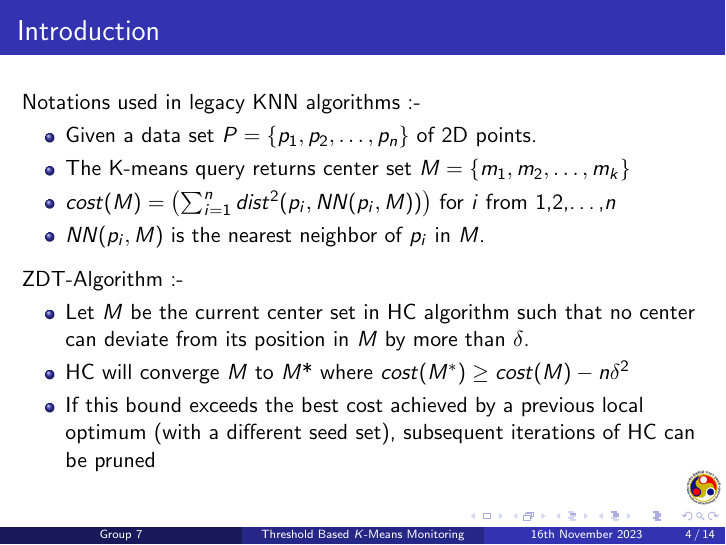
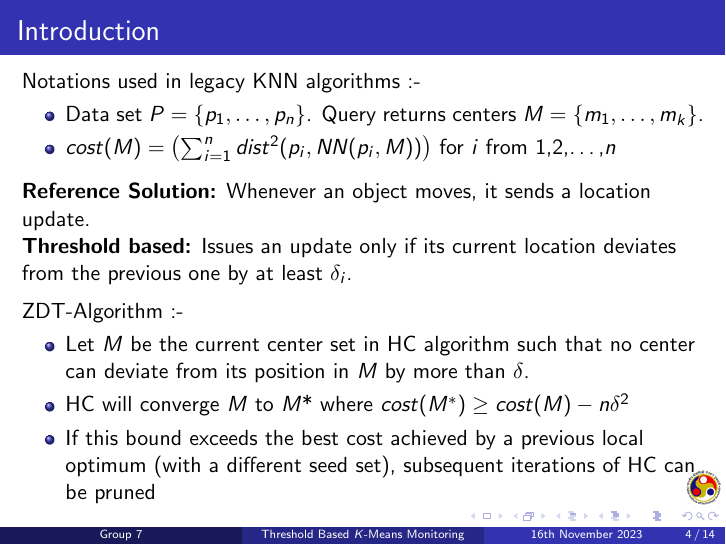
Before and after one commit to dhaneshragu/TKM-ML-Project, LaTeX slides (Presentation.tex): page 4 of 14. Compiled offline with pdfLaTeX.

Commit message:
Added some definitions

```diff
--- a/Presentation.tex
+++ b/Presentation.tex
@@ -67,12 +67,17 @@ over Moving Objects}
   \vspace{-1mm}
   Notations used in legacy KNN algorithms :-
   \begin{itemize}
-      \item Given a data set \(P = \{p_1, p_2, \ldots, p_n\}\) of 2D points.
-      \item The K-means query returns center set  \(M = \{m_1, m_2, \ldots, m_k\}\)
+      \item Data set \(P=\{p_1, \ldots, p_n\}\). Query returns centers \(M=\{m_1, \ldots, m_k\}\).
       \item \(cost(M) = \left( \sum_{i=1}^{n} dist^2(p_i, NN(p_i, M)) \right)\) for \(i\) from 1,2,\ldots,\(n\)
-      \item \(NN(p_i, M)\) is the nearest neighbor of \(p_i\) in \(M\).
+      % \item \(NN(p_i, M)\) is the nearest neighbor of \(p_i\) in \(M\).
       % \item \(\theta_i\) is threshold of object \(p_i\). The object issues an update only when its current location deviates by \(\theta_i.\)
   \end{itemize}
+  \vspace{2mm}
+
+    \textbf{Reference Solution:} Whenever an object moves, it sends a location update. \\
+
+    \textbf{Threshold based:} Issues an update only if its current location deviates from the previous one by at least $\delta_i$.
+
   \vspace{2mm}
 
   ZDT-Algorithm :-
```
